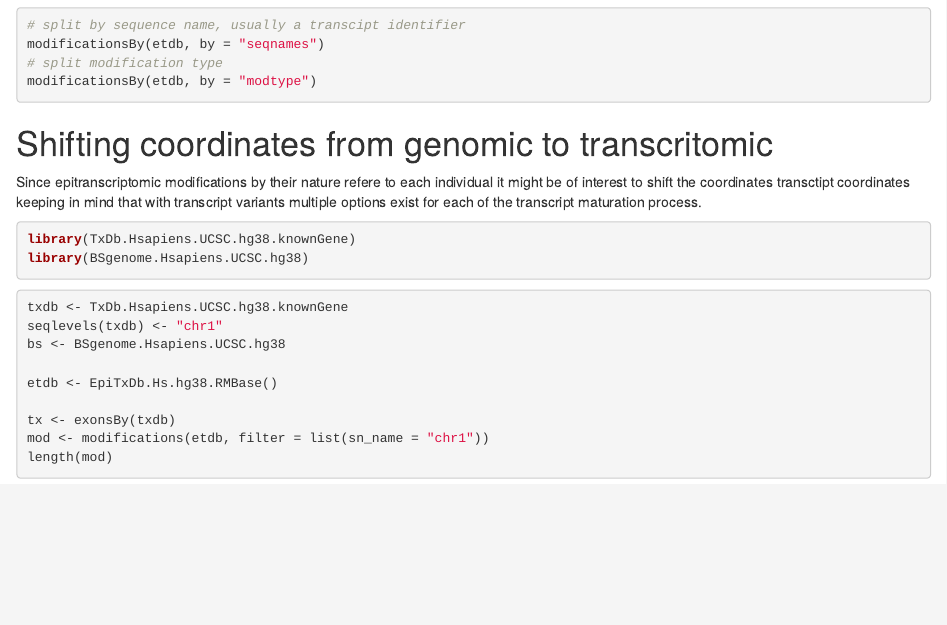
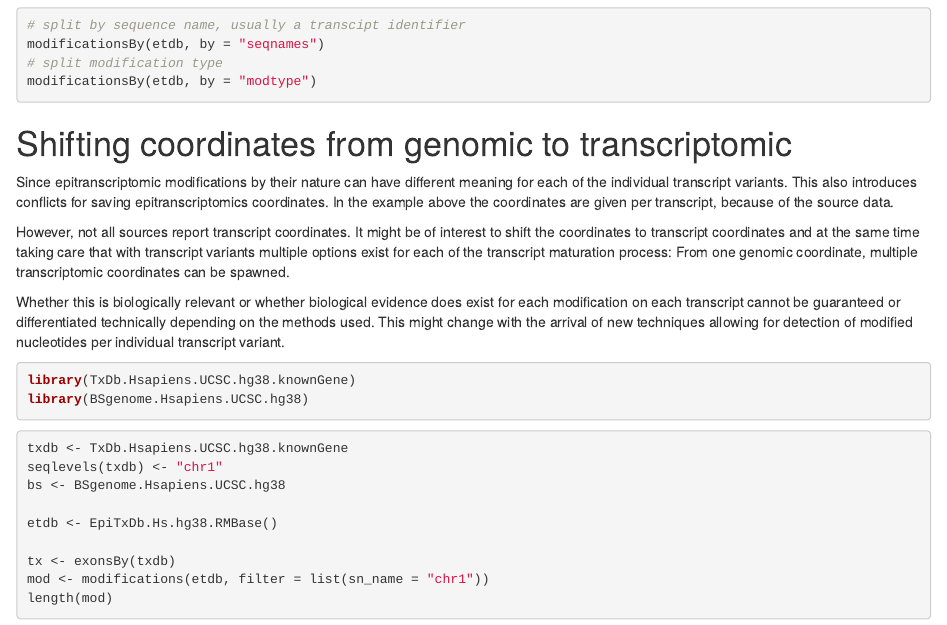
Before and after one commit to bioc/EpiTxDb, an R Markdown document (vignettes/EpiTxDb.Rmd): the page in a window 1100 px wide, from 1450 px down. Rendered offline with R 4.5, knitr and Pandoc, with nearby package versions; the code chunks are not run, so their results and figures are left out; drawn as R Markdown's standard HTML page in place of the format the file asks for.

Commit message:
fixed typos in vignette

````diff
--- a/vignettes/EpiTxDb.Rmd
+++ b/vignettes/EpiTxDb.Rmd
@@ -111,12 +111,24 @@ modificationsBy(etdb, by = "seqnames")
 modificationsBy(etdb, by = "modtype")
 ```
 
-# Shifting coordinates from genomic to transcritomic
+# Shifting coordinates from genomic to transcriptomic
 
-Since epitranscriptomic modifications by their nature refere to each individual
-it might be of interest to shift the coordinates transctipt coordinates keeping
-in mind that with transcript variants multiple options exist for each of the
-transcript maturation process.
+Since epitranscriptomic modifications by their nature can have different meaning
+for each of the individual transcript variants. This also introduces conflicts
+for saving epitranscriptomics coordinates. In the example above the coordinates
+are given per transcript, because of the source data.
+
+However, not all sources report transcript coordinates. It might be of interest
+to shift the coordinates to transcript coordinates and at the same time taking
+care that with transcript variants multiple options exist for each of the
+transcript maturation process: From one genomic coordinate, multiple
+transcriptomic coordinates can be spawned.
+
+Whether this is biologically relevant or whether biological evidence does exist
+for each modification on each transcript cannot be guaranteed or differentiated
+technically depending on the methods used. This might change with the arrival of
+new techniques allowing for detection of modified nucleotides per individual
+transcript variant.
 
 ```{r, echo = FALSE}
 suppressPackageStartupMessages({
````
Also changed, not shown: vignettes/EpiTxDb.Rmd (1 more changed lines), 1 other file.
